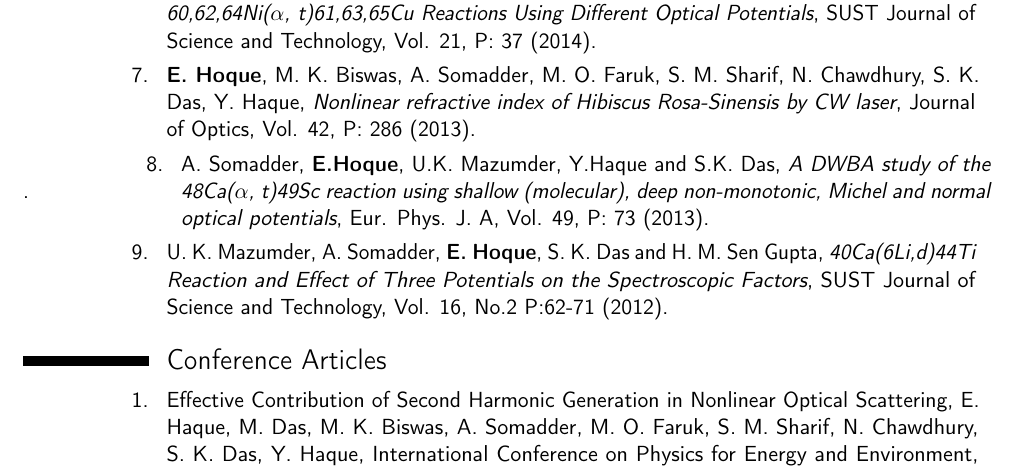
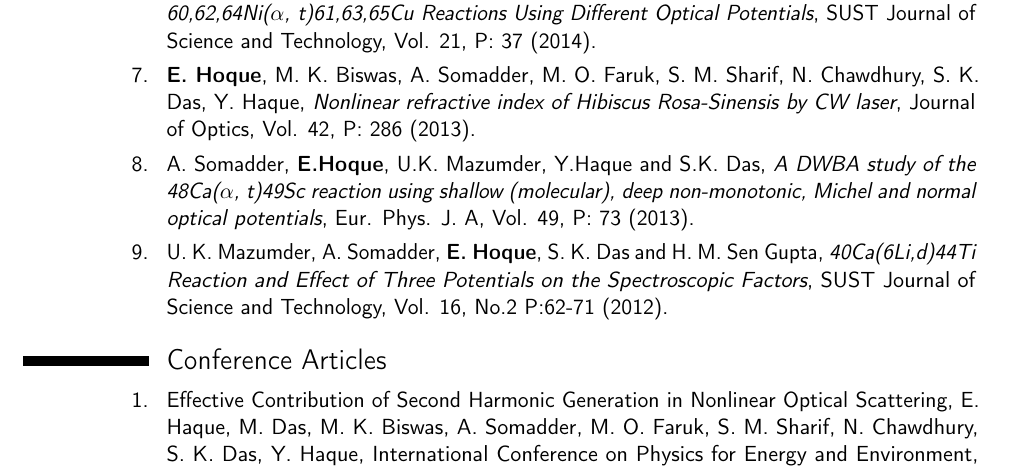
Before and after one commit to mjonyh/cv, a LaTeX CV (Enamul_list_publication.tex): part of page 1 of 2, cut so that both start at the same text. Compiled offline with pdfLaTeX.

Commit message:
corrections

```diff
--- a/Enamul_list_publication.tex
+++ b/Enamul_list_publication.tex
@@ -80,7 +80,7 @@ P: 37 (2014).}
 \cvline{7.}{\textbf{E. Hoque}, M. K. Biswas, A. Somadder, M. O. Faruk, S. M.
 Sharif, N. Chawdhury, S. K. Das, Y. Haque, \textit{Nonlinear refractive index of
 Hibiscus Rosa-Sinensis by CW laser}, Journal of Optics, Vol. 42, P:
-286 (2013).}.
+286 (2013).}
 \cvline{8.}{A. Somadder, \textbf{E.Hoque}, U.K. Mazumder, Y.Haque and S.K. Das,
 \textit{A DWBA study of the 48Ca($\alpha$, t)49Sc reaction using shallow (molecular),
 deep non-monotonic, Michel and normal optical potentials}, Eur. Phys. J. A,
```
